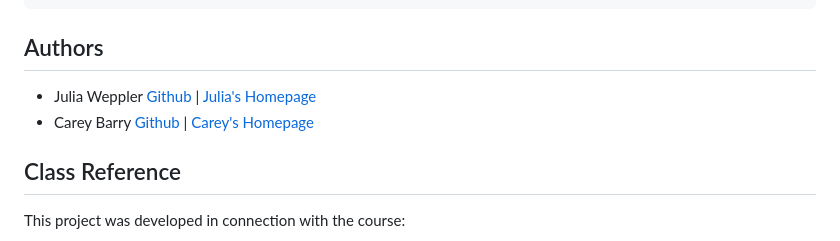
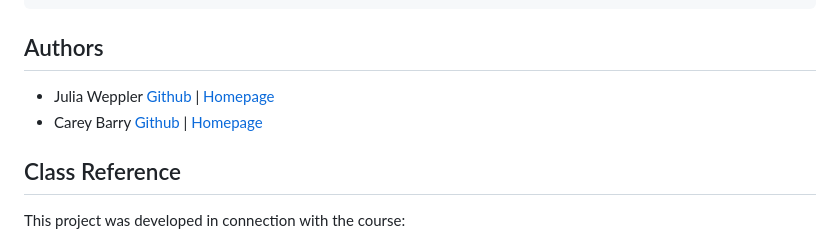
Before and after one commit to clbarry/prompt-explore, a Markdown page: README.md, the part around the change. Drawn GitHub-style.

```diff
--- a/README.md
+++ b/README.md
@@ -145,8 +145,8 @@ npm start
 
 ## Authors
 
-- Julia Weppler [Github](https://github.com/julia-weppler-1) | [Julia's Homepage](https://julia-weppler-1.github.io/cs5610-project1-homepage/)
-- Carey Barry [Github](https://github.com/clbarry) | [Carey's Homepage](https://careybarry.netlify.app/)
+- Julia Weppler [Github](https://github.com/julia-weppler-1) | [Homepage](https://julia-weppler-1.github.io/cs5610-project1-homepage/)
+- Carey Barry [Github](https://github.com/clbarry) | [Homepage](https://careybarry.netlify.app/)
 
 ## Class Reference
 
```
